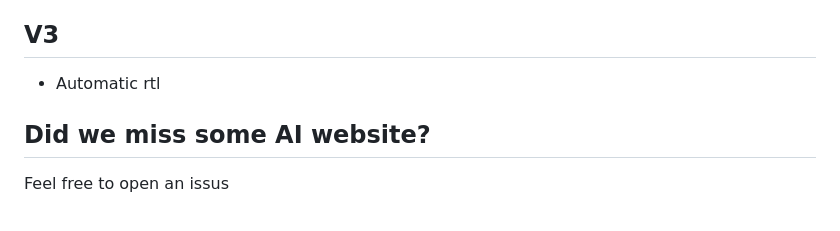
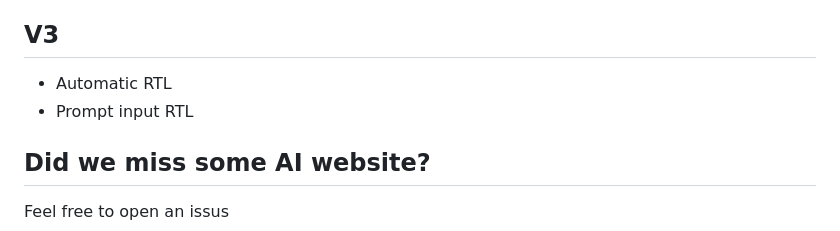
Before and after one commit to pouriasabaghi/ai_rtl_extension, a Markdown page: README.md, the part around the change. Rendered like a GitHub page.

Commit message:
📚 docs: update README

```diff
--- a/README.md
+++ b/README.md
@@ -18,7 +18,8 @@
 - **Monica RTL** we also added RTL support to the Monica website.
 
 ## V3
-- Automatic rtl
+- Automatic RTL
+- Prompt input RTL
 
 ## Did we miss some AI website?
 Feel free to open an issus
```
